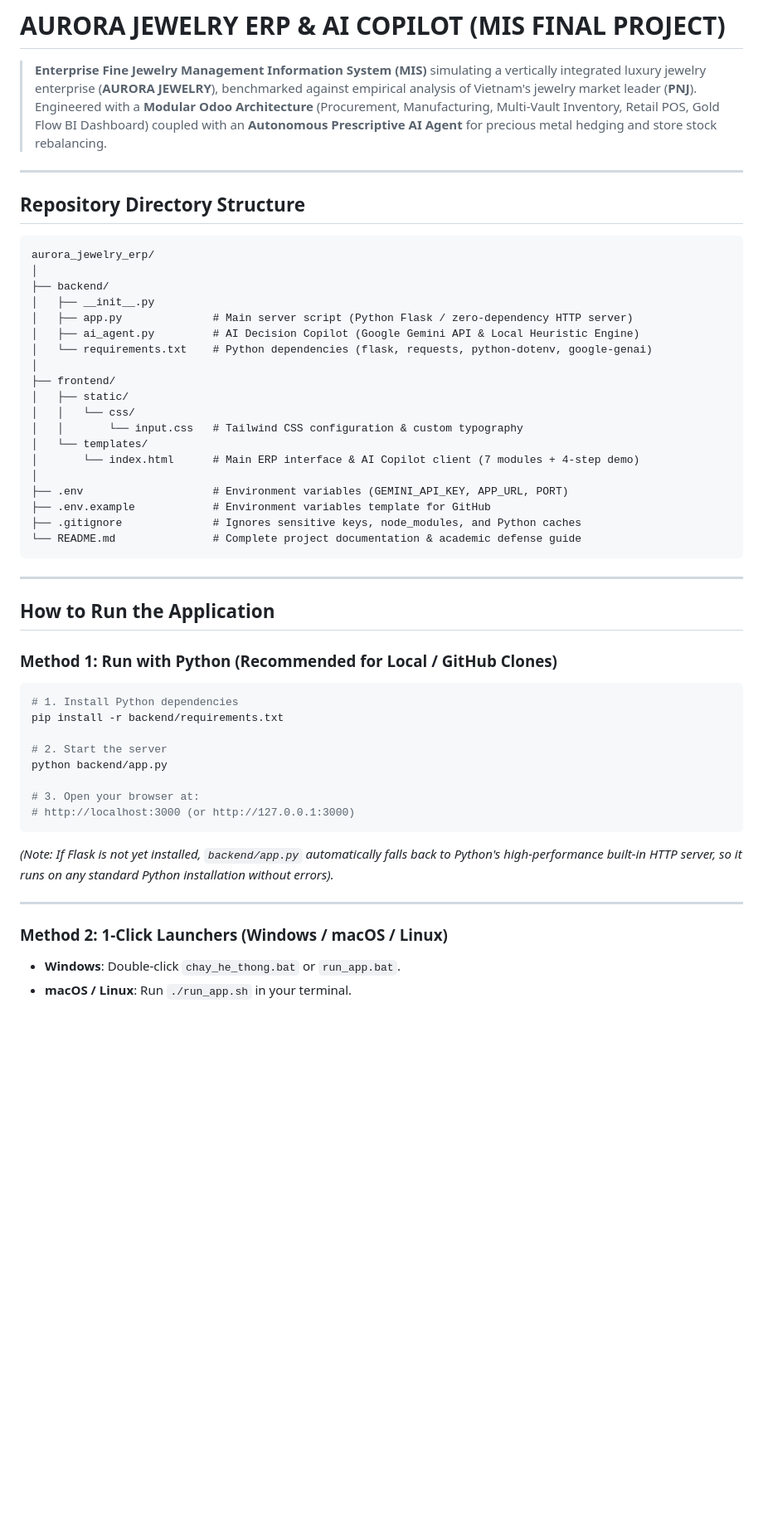
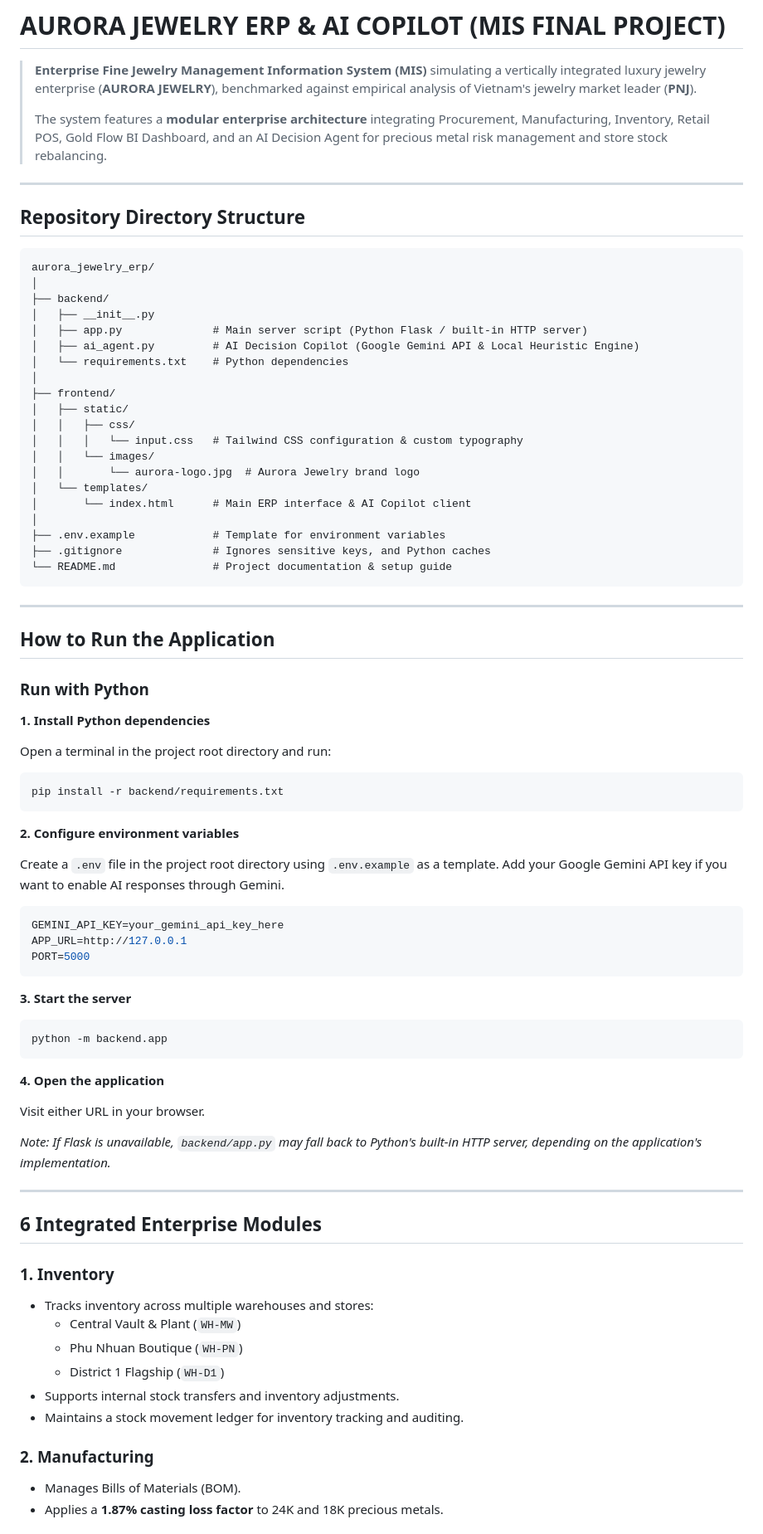
Before and after one commit to urashlei/aurora_jewelry_erp, a Markdown page: README.md, the part around one of its changes. Shown at 83% size. GitHub-like rendering; blank space fills up the shorter version.

````diff
--- a/README.md
+++ b/README.md
@@ -1,53 +1,87 @@
 # AURORA JEWELRY ERP & AI COPILOT (MIS FINAL PROJECT)
 
 > **Enterprise Fine Jewelry Management Information System (MIS)** simulating a vertically integrated luxury jewelry enterprise (**AURORA JEWELRY**), benchmarked against empirical analysis of Vietnam's jewelry market leader (**PNJ**).
-> Engineered with a **Modular Odoo Architecture** (Procurement, Manufacturing, Multi-Vault Inventory, Retail POS, Gold Flow BI Dashboard) coupled with an **Autonomous Prescriptive AI Agent** for precious metal hedging and store stock rebalancing.
+>
+> The system features a **modular enterprise architecture** integrating Procurement, Manufacturing, Inventory, Retail POS, Gold Flow BI Dashboard, and an AI Decision Agent for precious metal risk management and store stock rebalancing.
 
 ---
 
 ## Repository Directory Structure
 
-```
+```text
 aurora_jewelry_erp/
 │
 ├── backend/
 │   ├── __init__.py
-│   ├── app.py              # Main server script (Python Flask / zero-dependency HTTP server)
+│   ├── app.py              # Main server script (Python Flask / built-in HTTP server)
 │   ├── ai_agent.py         # AI Decision Copilot (Google Gemini API & Local Heuristic Engine)
-│   └── requirements.txt    # Python dependencies (flask, requests, python-dotenv, google-genai)
+│   └── requirements.txt    # Python dependencies
 │
 ├── frontend/
 │   ├── static/
-│   │   └── css/
-│   │       └── input.css   # Tailwind CSS configuration & custom typography
+│   │   ├── css/
+│   │   │   └── input.css   # Tailwind CSS configuration & custom typography
+│   │   └── images/
+│   │       └── aurora-logo.jpg  # Aurora Jewelry brand logo
 │   └── templates/
-│       └── index.html      # Main ERP interface & AI Copilot client (7 modules + 4-step demo)
+│       └── index.html      # Main ERP interface & AI Copilot client
 │
-├── .env                    # Environment variables (GEMINI_API_KEY, APP_URL, PORT)
-├── .env.example            # Environment variables template for GitHub
-├── .gitignore              # Ignores sensitive keys, node_modules, and Python caches
-└── README.md               # Complete project documentation & academic defense guide
+├── .env.example            # Template for environment variables
+├── .gitignore              # Ignores sensitive keys, and Python caches
+└── README.md               # Project documentation & setup guide
 ```
 
 ---
 
 ## How to Run the Application
 
-### Method 1: Run with Python (Recommended for Local / GitHub Clones)
+### Run with Python
+
+**1. Install Python dependencies**
+
+Open a terminal in the project root directory and run:
+
 ```bash
-# 1. Install Python dependencies
 pip install -r backend/requirements.txt
+```
 
-# 2. Start the server
-python backend/app.py
+**2. Configure environment variables**
 
-# 3. Open your browser at:
-# http://localhost:3000 (or http://127.0.0.1:3000)
+Create a `.env` file in the project root directory using `.env.example` as a template. Add your Google Gemini API key if you want to enable AI responses through Gemini.
+
+```env
+GEMINI_API_KEY=your_gemini_api_key_here
+APP_URL=http://127.0.0.1
+PORT=5000
 ```
-*(Note: If Flask is not yet installed, `backend/app.py` automatically falls back to Python's high-performance built-in HTTP server, so it runs on any standard Python installation without errors).*
+
+**3. Start the server**
+
+```bash
+python -m backend.app
+```
+
+**4. Open the application**
+
+Visit either URL in your browser.
+
+*Note: If Flask is unavailable, `backend/app.py` may fall back to Python's built-in HTTP server, depending on the application's implementation.*
 
 ---
 
-### Method 2: 1-Click Launchers (Windows / macOS / Linux)
-- **Windows**: Double-click `chay_he_thong.bat` or `run_app.bat`.
-- **macOS / Linux**: Run `./run_app.sh` in your terminal.
+## 6 Integrated Enterprise Modules
+
+### 1. Inventory
+
+- Tracks inventory across multiple warehouses and stores:
+  - Central Vault & Plant (`WH-MW`)
+  - Phu Nhuan Boutique (`WH-PN`)
+  - District 1 Flagship (`WH-D1`)
+- Supports internal stock transfers and inventory adjustments.
+- Maintains a stock movement ledger for inventory tracking and auditing.
+
+### 2. Manufacturing
+
+- Manages Bills of Materials (BOM).
+- Applies a **1.87% casting loss factor** to 24K and 18K precious metals.
+
````
Also changed, not shown: other parts of README.md (+44 -26 lines).
